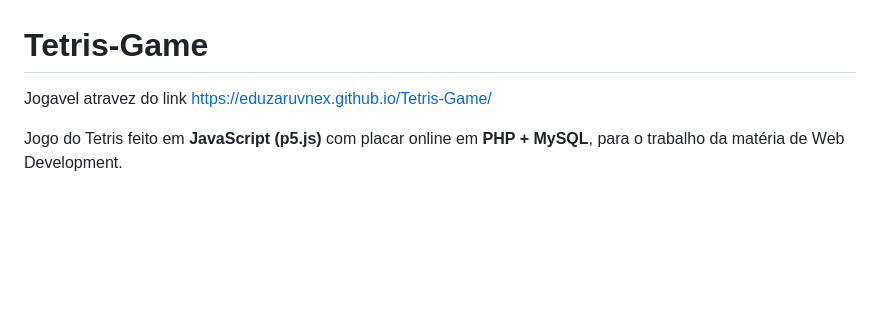
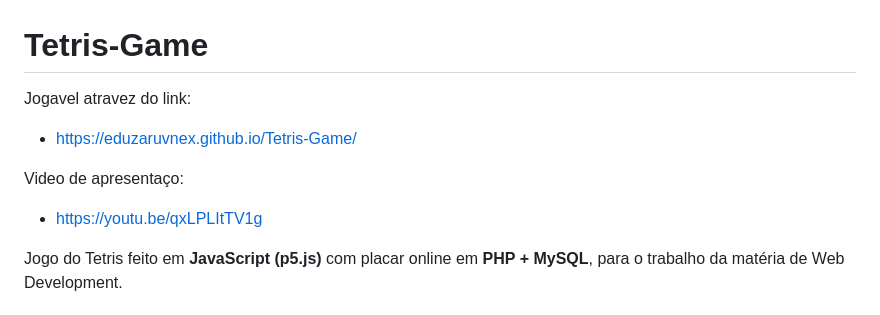
Before and after one commit to EduZaruvnex/Tetris-Game, a Markdown page: README.md, the part around the change. Rendered like a GitHub page; blank space fills up the shorter version.

```diff
--- a/README.md
+++ b/README.md
@@ -1,6 +1,9 @@
 # Tetris-Game
-Jogavel atravez do link
-https://eduzaruvnex.github.io/Tetris-Game/
+Jogavel atravez do link:
+- https://eduzaruvnex.github.io/Tetris-Game/
+
+Video de apresentaço:
+- https://youtu.be/qxLPLItTV1g
 
 Jogo do Tetris feito em **JavaScript (p5.js)** com placar online em **PHP + MySQL**, para o trabalho da matéria de Web Development.
 
```
